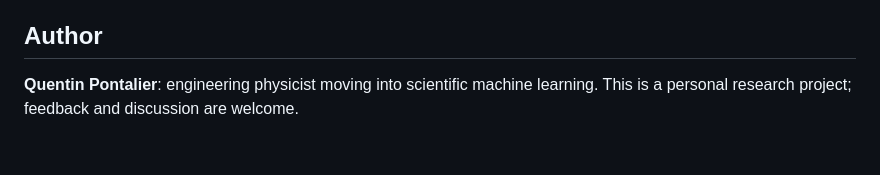
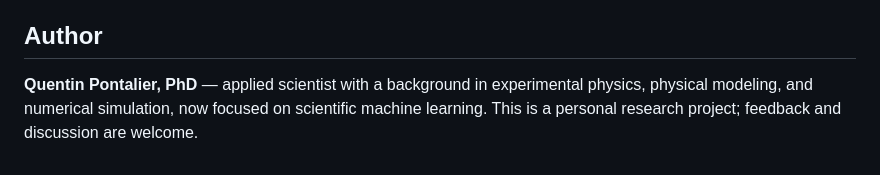
Before and after one commit to qp-dev-ai/pinn-heat-diffusion_1D, a Markdown page: README.md, the part around the change. Rendered like a GitHub page.

Commit message:
Polish the Author bio to match the GitHub profile's tone
Co-Authored-By: Claude Sonnet 5 <noreply@anthropic.com>

```diff
--- a/README.md
+++ b/README.md
@@ -219,4 +219,4 @@ docs/           technical note, implementation details (PDF + LaTeX source), int
 
 ## Author
 
-**Quentin Pontalier**: engineering physicist moving into scientific machine learning. This is a personal research project; feedback and discussion are welcome.
+**Quentin Pontalier, PhD** — applied scientist with a background in experimental physics, physical modeling, and numerical simulation, now focused on scientific machine learning. This is a personal research project; feedback and discussion are welcome.
```
